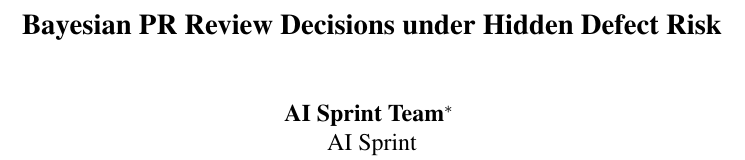
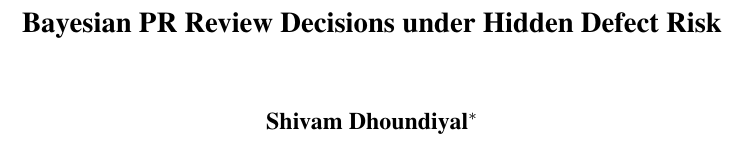
Before and after one commit to Shivam-Dhoundiyal1/PR-Review-Agent, a LaTeX paper (paper/main.tex): part of one column of page 1 of 3, cut so that both start at the same text. Compiled offline with pdfLaTeX.

Commit message:
added my name in the PDF

```diff
--- a/paper/main.tex
+++ b/paper/main.tex
@@ -24,9 +24,7 @@
 \title{Bayesian PR Review Decisions under Hidden Defect Risk}
 
 \author{
-AI Sprint Team\thanks{Project code and reproduction materials: \url{https://github.com/Shivam-Dhoundiyal1/PR-Review-Agent}.}\
-\affiliations
-AI Sprint\
+Shivam Dhoundiyal\thanks{Project code and reproduction materials: \url{https://github.com/Shivam-Dhoundiyal1/PR-Review-Agent}.}
 }
 
 \begin{document}
```
Also changed, not shown: 1 other file.
